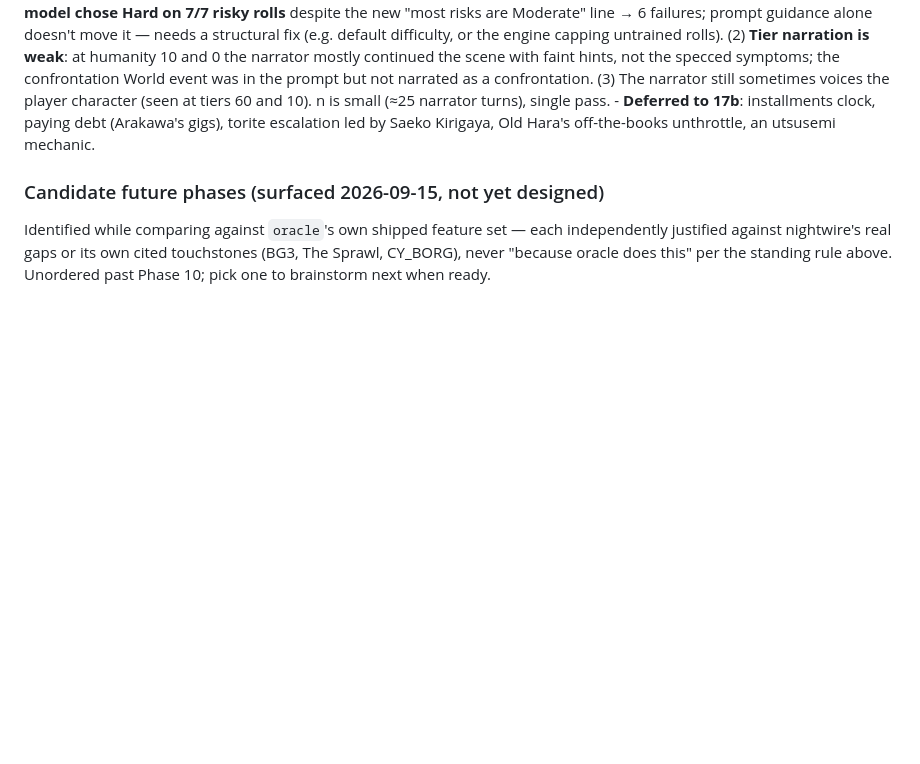
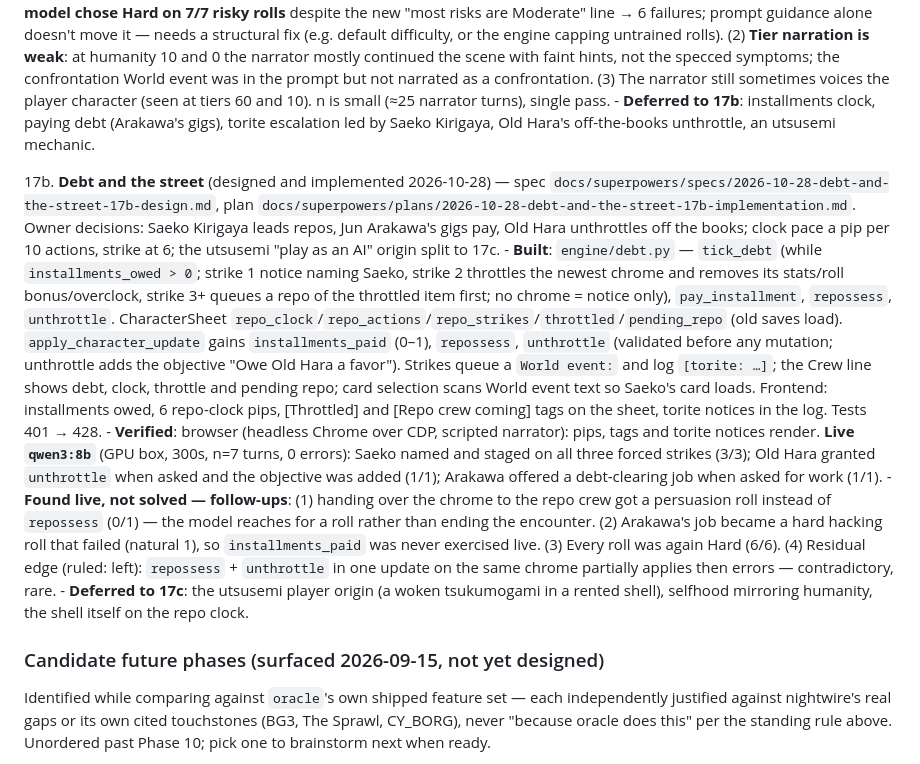
Before and after one commit to Cyb3rRon1n/nightwire, a Markdown page: ROADMAP.md, the part around the change. Rendered like a GitHub page; blank space fills up the shorter version.

```diff
--- a/ROADMAP.md
+++ b/ROADMAP.md
@@ -144,6 +144,12 @@ Each phase gets its own brainstorming pass (questions → approaches → design
     - **Found live, not solved — follow-ups**: (1) **the model chose Hard on 7/7 risky rolls** despite the new "most risks are Moderate" line → 6 failures; prompt guidance alone doesn't move it — needs a structural fix (e.g. default difficulty, or the engine capping untrained rolls). (2) **Tier narration is weak**: at humanity 10 and 0 the narrator mostly continued the scene with faint hints, not the specced symptoms; the confrontation World event was in the prompt but not narrated as a confrontation. (3) The narrator still sometimes voices the player character (seen at tiers 60 and 10). n is small (≈25 narrator turns), single pass.
     - **Deferred to 17b**: installments clock, paying debt (Arakawa's gigs), torite escalation led by Saeko Kirigaya, Old Hara's off-the-books unthrottle, an utsusemi mechanic.
 
+17b. **Debt and the street** (designed and implemented 2026-10-28) — spec `docs/superpowers/specs/2026-10-28-debt-and-the-street-17b-design.md`, plan `docs/superpowers/plans/2026-10-28-debt-and-the-street-17b-implementation.md`. Owner decisions: Saeko Kirigaya leads repos, Jun Arakawa's gigs pay, Old Hara unthrottles off the books; clock pace a pip per 10 actions, strike at 6; the utsusemi "play as an AI" origin split to 17c.
+    - **Built**: `engine/debt.py` — `tick_debt` (while `installments_owed > 0`; strike 1 notice naming Saeko, strike 2 throttles the newest chrome and removes its stats/roll bonus/overclock, strike 3+ queues a repo of the throttled item first; no chrome = notice only), `pay_installment`, `repossess`, `unthrottle`. CharacterSheet `repo_clock`/`repo_actions`/`repo_strikes`/`throttled`/`pending_repo` (old saves load). `apply_character_update` gains `installments_paid` (0–1), `repossess`, `unthrottle` (validated before any mutation; unthrottle adds the objective "Owe Old Hara a favor"). Strikes queue a `World event:` and log `[torite: …]`; the Crew line shows debt, clock, throttle and pending repo; card selection scans World event text so Saeko's card loads. Frontend: installments owed, 6 repo-clock pips, [Throttled] and [Repo crew coming] tags on the sheet, torite notices in the log. Tests 401 → 428.
+    - **Verified**: browser (headless Chrome over CDP, scripted narrator): pips, tags and torite notices render. **Live `qwen3:8b`** (GPU box, 300s, n=7 turns, 0 errors): Saeko named and staged on all three forced strikes (3/3); Old Hara granted `unthrottle` when asked and the objective was added (1/1); Arakawa offered a debt-clearing job when asked for work (1/1).
+    - **Found live, not solved — follow-ups**: (1) handing over the chrome to the repo crew got a persuasion roll instead of `repossess` (0/1) — the model reaches for a roll rather than ending the encounter. (2) Arakawa's job became a hard hacking roll that failed (natural 1), so `installments_paid` was never exercised live. (3) Every roll was again Hard (6/6). (4) Residual edge (ruled: left): `repossess` + `unthrottle` in one update on the same chrome partially applies then errors — contradictory, rare.
+    - **Deferred to 17c**: the utsusemi player origin (a woken tsukumogami in a rented shell), selfhood mirroring humanity, the shell itself on the repo clock.
+
 ### Candidate future phases (surfaced 2026-09-15, not yet designed)
 
 Identified while comparing against `oracle`'s own shipped feature set — each independently justified against nightwire's real gaps or its own cited touchstones (BG3, The Sprawl, CY_BORG), never "because oracle does this" per the standing rule above. Unordered past Phase 10; pick one to brainstorm next when ready.
```
Also changed, not shown: README.md (+5 -0 lines), docs/images/screenshots/debt.png (added).
